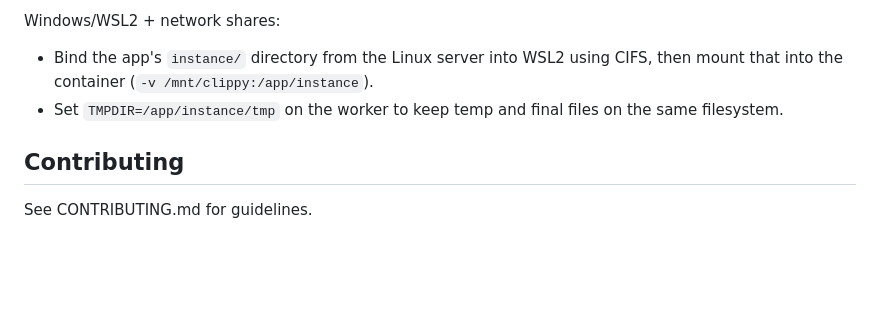
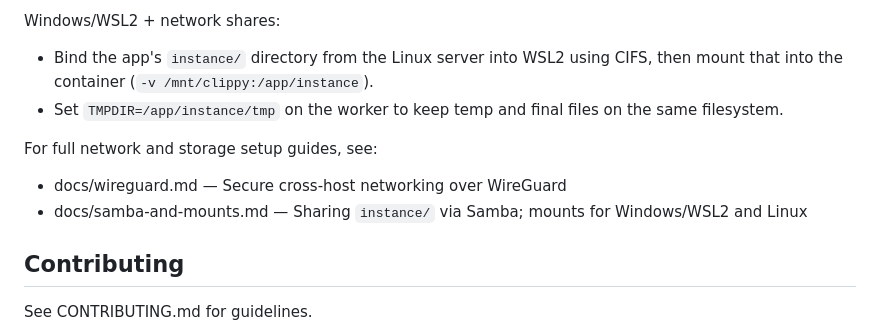
Before and after one commit to zebadrabbit/Clippy-Front, a Markdown page: README.md, the part around the change. Drawn GitHub-style; blank space fills up the shorter version.

```diff
--- a/README.md
+++ b/README.md
@@ -264,6 +264,11 @@ Windows/WSL2 + network shares:
 - Bind the app's `instance/` directory from the Linux server into WSL2 using CIFS, then mount that into the container (`-v /mnt/clippy:/app/instance`).
 - Set `TMPDIR=/app/instance/tmp` on the worker to keep temp and final files on the same filesystem.
 
+For full network and storage setup guides, see:
+
+- docs/wireguard.md — Secure cross-host networking over WireGuard
+- docs/samba-and-mounts.md — Sharing `instance/` via Samba; mounts for Windows/WSL2 and Linux
+
 ## Contributing
 
 See CONTRIBUTING.md for guidelines.
```
Also changed, not shown: docs/samba-and-mounts.md (added, +206 -0 lines), docs/wireguard.md (+39 -4 lines).
